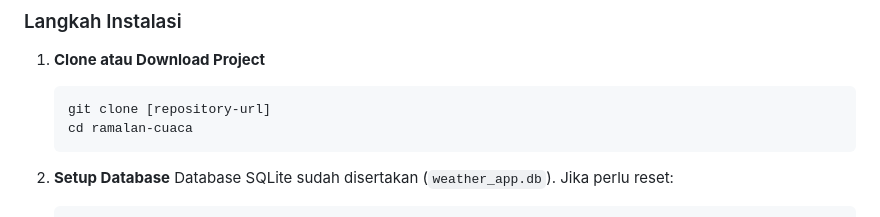
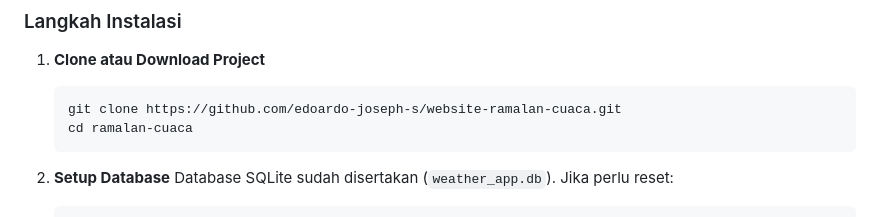
Before and after one commit to edoardo-joseph-s/website-ramalan-cuaca, a Markdown page: README.md, the part around the change. Drawn GitHub-style.

Commit message:
perbaikan pada bagian clone repo

````diff
--- a/README.md
+++ b/README.md
@@ -97,7 +97,7 @@ ramalan-cuaca/
 
 1. **Clone atau Download Project**
    ```bash
-   git clone [repository-url]
+   git clone https://github.com/edoardo-joseph-s/website-ramalan-cuaca.git
    cd ramalan-cuaca
    ```
 
````
